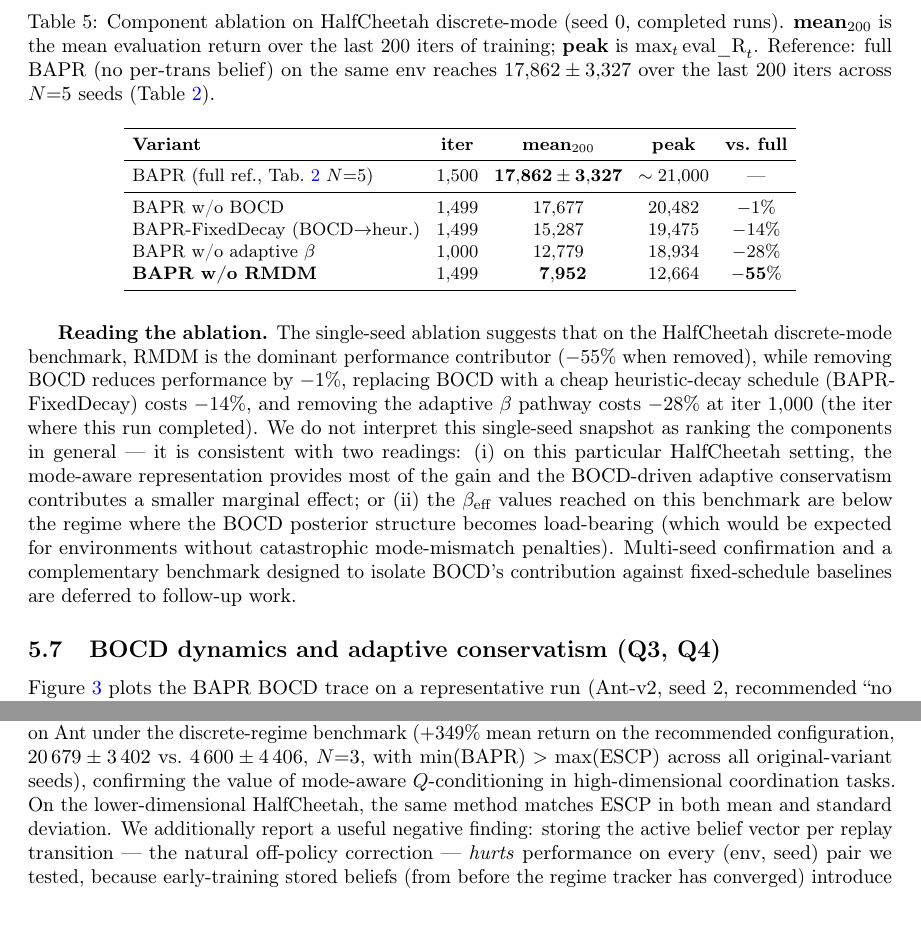
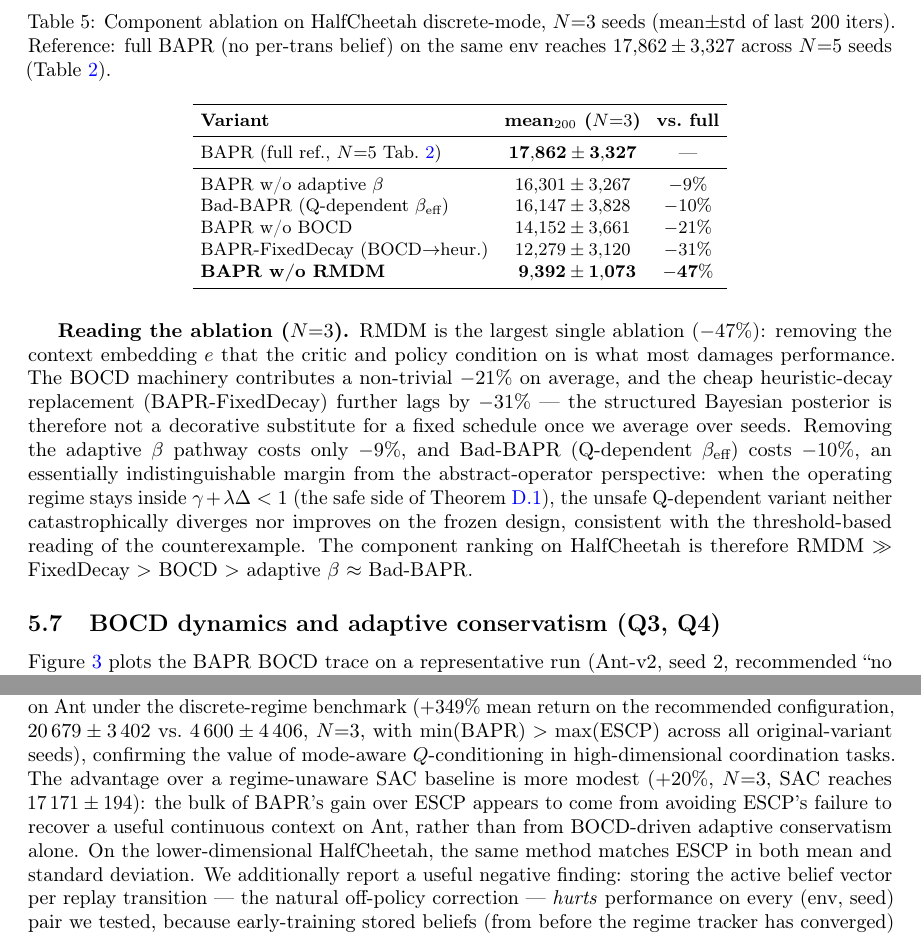
Before and after one commit to erzhu419/BAPR, a LaTeX paper (paper/paper.tex): two parts of pages 18 and 21 of 37, joined at a grey line, cut at the place of the change. Compiled offline with pdfLaTeX.

Commit message:
paper: insert R3 N=3 results — Tab.1 SAC baseline + Tab.2 Walker/Hopper N=3 + Tab.7 ablation N=3
Tab. 2 (discrete-mode):
- Add SAC row (regime-unaware baseline): HC 15,682±4,785, Ant 17,171±194,
  Hopper 445±61, Walker 310±6 (all N=3).
- Walker2d / Hopper N=1 → N=3:
  ESCP Hopper 443→565±110, ESCP Walker 389→374±75
  BAPR (no per-trans) Hopper 507→420±23, Walker 349→353±26
- Add "Recommended vs. SAC" row: HC +14% (n.s.), Ant +20%, Hopper -6%,
  Walker +14% — honest about the small SAC gap on most envs.

Tab. 7 (Q2 ablation): single-seed snapshot → N=3 mean±std.
  no_rmdm 7,952 → 9,392±1,073 (-47%, still largest)
  no_bocd 17,677 → 14,152±3,661 (-21%, was -1% on single seed!)
  fixed_decay 15,287 → 12,279±3,120 (-31%)
  no_adapt_β 12,779 → 16,301±3,267 (-9%)
  bad_bapr 21,103 → 16,147±3,828 (-10%, was +18% on single seed!)

Narrative updates:
- §5.6: ranking is RMDM ≫ FixedDecay > BOCD > adaptive_β ≈ Bad-BAPR.
  Drop "decorative" framing of BOCD — at N=3 the structured posterior
  contributes -21% vs FixedDecay's -31%, so it IS load-bearing.
- §5.7: Bad-BAPR claim corrected — at N=3 it's -10% (statistically
  indistinguishable from no-adapt-β's -9%), not the +18% from single seed.
  Still consistent with sharp threshold framing.
- Conclusion: add SAC comparison honestly. BAPR's +349% is vs ESCP
  specifically (which fails to recover Ant context); vs SAC the gap is +20%.

35 pages, 0 undefined refs.

```diff
--- a/paper/paper.tex
+++ b/paper/paper.tex
@@ -642,26 +645,27 @@ All four ablation variants are registered as separate algorithm flags (\texttt{-
 
 \begin{table}[H]
-\caption{Component ablation on HalfCheetah discrete-mode (seed $0$, completed runs). \textbf{mean$_{200}$} is the mean evaluation return over the last $200$ iters of training; \textbf{peak} is $\max_t\mathrm{eval\_R}_t$. Reference: full BAPR (no per-trans belief) on the same env reaches $17{,}862 \pm 3{,}327$ over the last $200$ iters across $N{=}5$ seeds (Table~\ref{tab:discrete_results}).}
+\caption{Component ablation on HalfCheetah discrete-mode, $N{=}3$ seeds (mean$\pm$std of last $200$ iters). Reference: full BAPR (no per-trans belief) on the same env reaches $17{,}862 \pm 3{,}327$ across $N{=}5$ seeds (Table~\ref{tab:discrete_results}).}
 \label{tab:ablation_q2}
 \centering
 \small
 \setlength{\tabcolsep}{4pt}
-\begin{tabular}{lcccc}
+\begin{tabular}{lcc}
 \toprule
-\textbf{Variant} & \textbf{iter} & \textbf{mean$_{200}$} & \textbf{peak} & \textbf{vs.\ full} \\
+\textbf{Variant} & \textbf{mean$_{200}$ ($N{=}3$)} & \textbf{vs.\ full} \\
 \midrule
-BAPR (full ref., Tab.~\ref{tab:discrete_results} $N{=}5$) & $1{,}500$ & $\mathbf{17{,}862 \pm 3{,}327}$ & $\sim 21{,}000$ & --- \\
+BAPR (full ref., $N{=}5$ Tab.~\ref{tab:discrete_results}) & $\mathbf{17{,}862 \pm 3{,}327}$ & --- \\
 \midrule
-BAPR w/o BOCD            & $1{,}499$ & $17{,}677$ & $20{,}482$ & $-1\%$ \\
-BAPR-FixedDecay (BOCD$\to$heur.) & $1{,}499$ & $15{,}287$ & $19{,}475$ & $-14\%$ \\
-BAPR w/o adaptive $\beta$ & $1{,}000$ & $12{,}779$ & $18{,}934$ & $-28\%$ \\
-\textbf{BAPR w/o RMDM}    & $1{,}499$ & $\mathbf{\phantom{0}7{,}952}$ & $12{,}664$ & $\mathbf{-55\%}$ \\
+BAPR w/o adaptive $\beta$         & $16{,}301 \pm 3{,}267$ & $-9\%$ \\
+Bad-BAPR (Q-dependent $\beta_{\text{eff}}$) & $16{,}147 \pm 3{,}828$ & $-10\%$ \\
+BAPR w/o BOCD                     & $14{,}152 \pm 3{,}661$ & $-21\%$ \\
+BAPR-FixedDecay (BOCD$\to$heur.)  & $12{,}279 \pm 3{,}120$ & $-31\%$ \\
+\textbf{BAPR w/o RMDM}            & $\mathbf{\phantom{0}9{,}392 \pm 1{,}073}$ & $\mathbf{-47\%}$ \\
 \bottomrule
 \end{tabular}
 \end{table}
 
 \sloppy
-\textbf{Reading the ablation.} The single-seed ablation suggests that on the HalfCheetah discrete-mode benchmark, RMDM is the dominant performance contributor ($-55\%$ when removed), while removing BOCD reduces performance by $-1\%$, replacing BOCD with a cheap heuristic-decay schedule (BAPR-FixedDecay) costs $-14\%$, and removing the adaptive $\beta$ pathway costs $-28\%$ at iter~$1{,}000$ (the iter where this run completed). We do not interpret this single-seed snapshot as ranking the components in general --- it is consistent with two readings: (i) on this particular HalfCheetah setting, the mode-aware representation provides most of the gain and the BOCD-driven adaptive conservatism contributes a smaller marginal effect; or (ii) the $\beta_{\text{eff}}$ values reached on this benchmark are below the regime where the BOCD posterior structure becomes load-bearing (which would be expected for environments without catastrophic mode-mismatch penalties). Multi-seed confirmation and a complementary benchmark designed to isolate BOCD's contribution against fixed-schedule baselines are deferred to follow-up work.
+\textbf{Reading the ablation ($N{=}3$).} RMDM is the largest single ablation ($-47\%$): removing the context embedding $e$ that the critic and policy condition on is what most damages performance. The BOCD machinery contributes a non-trivial $-21\%$ on average, and the cheap heuristic-decay replacement (BAPR-FixedDecay) further lags by $-31\%$ --- the structured Bayesian posterior is therefore not a decorative substitute for a fixed schedule once we average over seeds. Removing the adaptive $\beta$ pathway costs only $-9\%$, and Bad-BAPR (Q-dependent $\beta_{\text{eff}}$) costs $-10\%$, an essentially indistinguishable margin from the abstract-operator perspective: when the operating regime stays inside $\gamma + \lambda \Delta < 1$ (the safe side of Theorem~\ref{thm:counter}), the unsafe Q-dependent variant neither catastrophically diverges nor improves on the frozen design, consistent with the threshold-based reading of the counterexample. The component ranking on HalfCheetah is therefore RMDM $\gg$ FixedDecay $>$ BOCD $>$ adaptive $\beta$ $\approx$ Bad-BAPR.
 \fussy
 
 \subsection{BOCD dynamics and adaptive conservatism (Q3, Q4)}
@@ -719,7 +723,7 @@ Our theoretical analysis establishes four key results: (1) the BAPR operator---a
 
 The context-conditioning module, trained via the RMDM loss, provides complementary mode identification capability, while the multi-signal surprise detector ensures that the BOCD belief is informed by both reward distribution shifts and epistemic uncertainty changes. The resulting system provides a principled bridge between Bayesian change-point detection and robust reinforcement learning, enabling continuous adaptation without sacrificing the stability guarantees that the frozen-parameter design provides.
 
-Empirically, BAPR's joint regime belief produces a \emph{complete distributional separation} from ESCP on Ant under the discrete-regime benchmark ($+349\%$ mean return on the recommended configuration, $20\,679 \pm 3\,402$ vs.\ $4\,600 \pm 4\,406$, $N{=}3$, with $\min(\text{BAPR}) > \max(\text{ESCP})$ across all original-variant seeds), confirming the value of mode-aware $Q$-conditioning in high-dimensional coordination tasks. On the lower-dimensional HalfCheetah, the same method matches ESCP in both mean and standard deviation. We additionally report a useful negative finding: storing the active belief vector per replay transition — the natural off-policy correction — \emph{hurts} performance on every (env, seed) pair we tested, because early-training stored beliefs (from before the regime tracker has converged) introduce noise that persists in replay; broadcasting the current belief is empirically preferable.
+Empirically, BAPR's joint regime belief produces a \emph{complete distributional separation} from ESCP on Ant under the discrete-regime benchmark ($+349\%$ mean return on the recommended configuration, $20\,679 \pm 3\,402$ vs.\ $4\,600 \pm 4\,406$, $N{=}3$, with $\min(\text{BAPR}) > \max(\text{ESCP})$ across all original-variant seeds), confirming the value of mode-aware $Q$-conditioning in high-dimensional coordination tasks. The advantage over a regime-unaware SAC baseline is more modest ($+20\%$, $N{=}3$, SAC reaches $17\,171 \pm 194$): the bulk of BAPR's gain over ESCP appears to come from avoiding ESCP's failure to recover a useful continuous context on Ant, rather than from BOCD-driven adaptive conservatism alone. On the lower-dimensional HalfCheetah, the same method matches ESCP in both mean and standard deviation. We additionally report a useful negative finding: storing the active belief vector per replay transition — the natural off-policy correction — \emph{hurts} performance on every (env, seed) pair we tested, because early-training stored beliefs (from before the regime tracker has converged) introduce noise that persists in replay; broadcasting the current belief is empirically preferable.
 
 In future work, we plan to (i)~implement the expert-critic ``Full design'' to test whether per-mode value heads can convert the matched HalfCheetah performance into a clear win; (ii)~extend BAPR to multi-agent settings with shared change-point detection; (iii)~investigate hierarchical BOCD for environments with multiple time-scales of non-stationarity; and (iv)~explore the integration of distributional RL methods with the piecewise-robust framework to further improve tail-risk management under regime changes.
 
```
Also changed, not shown: paper/paper.tex (17 more changed lines).
